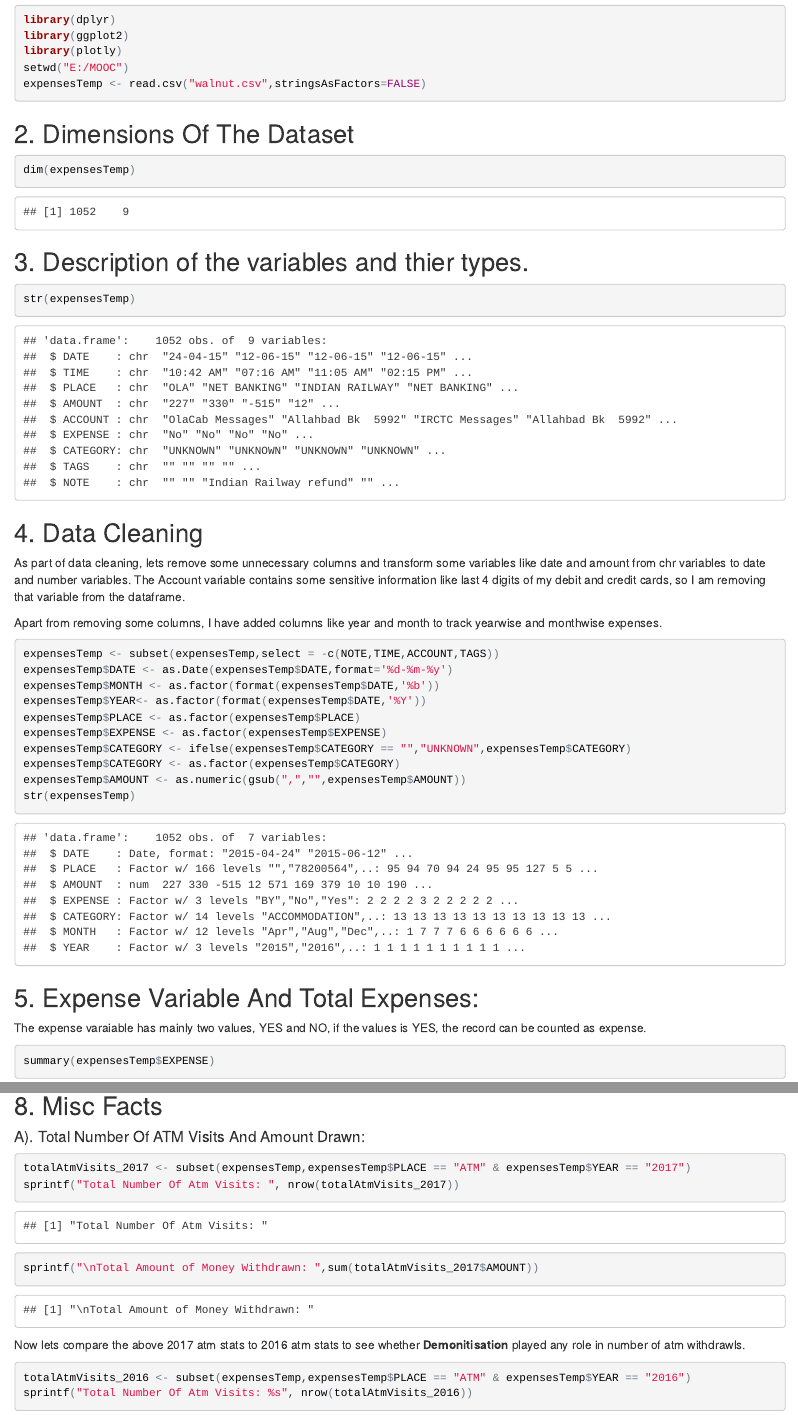
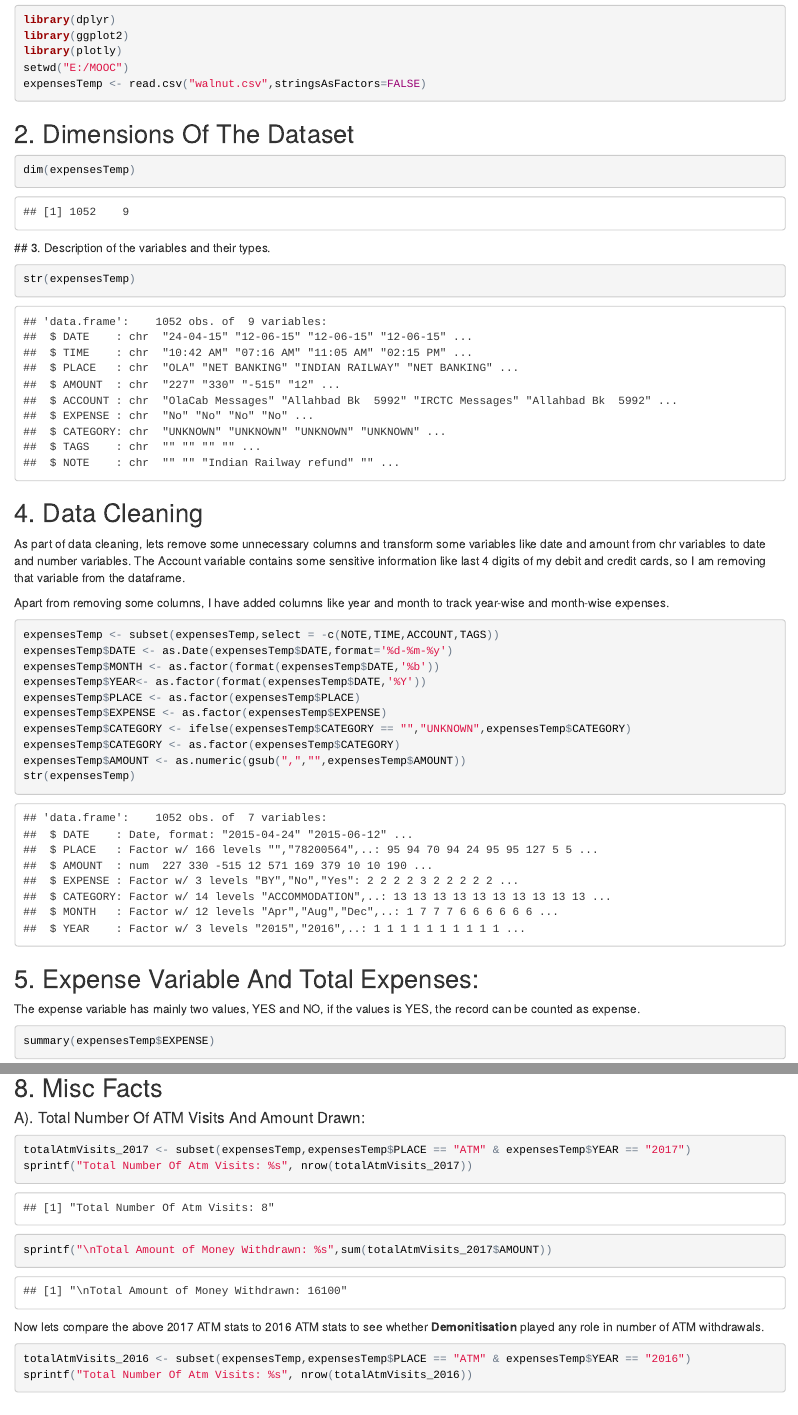
Before and after one commit to chaitanya6761/My-Expenses-Data-Exploration, an R Markdown document (MyExpensesDataExploration.Rmd): the page in a window 1100 px wide, from 120 px down, and a second part further down, joined at a grey line. The pictures show the output file MyExpensesDataExploration.html that the author committed with the source, opened offline.

Commit message:
Updating Misc Facts

````diff
--- a/MyExpensesDataExploration.Rmd
+++ b/MyExpensesDataExploration.Rmd
@@ -18,7 +18,7 @@ expensesTemp <- read.csv("walnut.csv",stringsAsFactors=FALSE)
 dim(expensesTemp)
 ```
 
-## 3. Description of the variables and thier types.
+  ## 3. Description of the variables and their types.
 ```{r}
 str(expensesTemp)
 ```
@@ -26,7 +26,7 @@ str(expensesTemp)
 ## 4. Data Cleaning
 As part of data cleaning, lets remove some unnecessary columns and transform some variables like date and amount from chr variables to date and number variables. The Account variable contains some sensitive information like last 4 digits of my debit and credit cards, so I am removing that variable from the dataframe.
 
-Apart from removing some columns, I have added columns like year and month to track yearwise and monthwise expenses.
+Apart from removing some columns, I have added columns like year and month to track year-wise and month-wise expenses.
 ```{r}
 expensesTemp <- subset(expensesTemp,select = -c(NOTE,TIME,ACCOUNT,TAGS))
 expensesTemp$DATE <- as.Date(expensesTemp$DATE,format='%d-%m-%y')
@@ -41,7 +41,7 @@ str(expensesTemp)
 ```
 
 ## 5. Expense Variable And Total Expenses:
-The expense varaiable has mainly two values, YES and NO, if the values is YES, the record can be counted as expense.
+The expense variable has mainly two values, YES and NO, if the values is YES, the record can be counted as expense.
 ```{r}
 summary(expensesTemp$EXPENSE)
 ```
@@ -157,11 +157,11 @@ To see a interactive plot of month wise category spends uncomment the code below
 #### A). Total Number Of ATM Visits And Amount Drawn:
 ```{r}
 totalAtmVisits_2017 <- subset(expensesTemp,expensesTemp$PLACE == "ATM" & expensesTemp$YEAR == "2017")
-sprintf("Total Number Of Atm Visits: ", nrow(totalAtmVisits_2017))
-sprintf("\nTotal Amount of Money Withdrawn: ",sum(totalAtmVisits_2017$AMOUNT))
+sprintf("Total Number Of Atm Visits: %s", nrow(totalAtmVisits_2017))
+sprintf("\nTotal Amount of Money Withdrawn: %s",sum(totalAtmVisits_2017$AMOUNT))
 ```
 
-Now lets compare the above 2017 atm stats to 2016 atm stats to see whether **Demonitisation** played any role in number of atm withdrawls.
+Now lets compare the above 2017 ATM stats to 2016 ATM stats to see whether **Demonitisation** played any role in number of ATM withdrawals.
 ```{r}
 totalAtmVisits_2016 <- subset(expensesTemp,expensesTemp$PLACE == "ATM" & expensesTemp$YEAR == "2016")
 sprintf("Total Number Of Atm Visits: %s", nrow(totalAtmVisits_2016))
````
Also changed, not shown: MyExpensesDataExploration.html, MyExpensesDataExploration.nb.html, MyExpensesDataExploration.Rmd (4 more changed lines).
